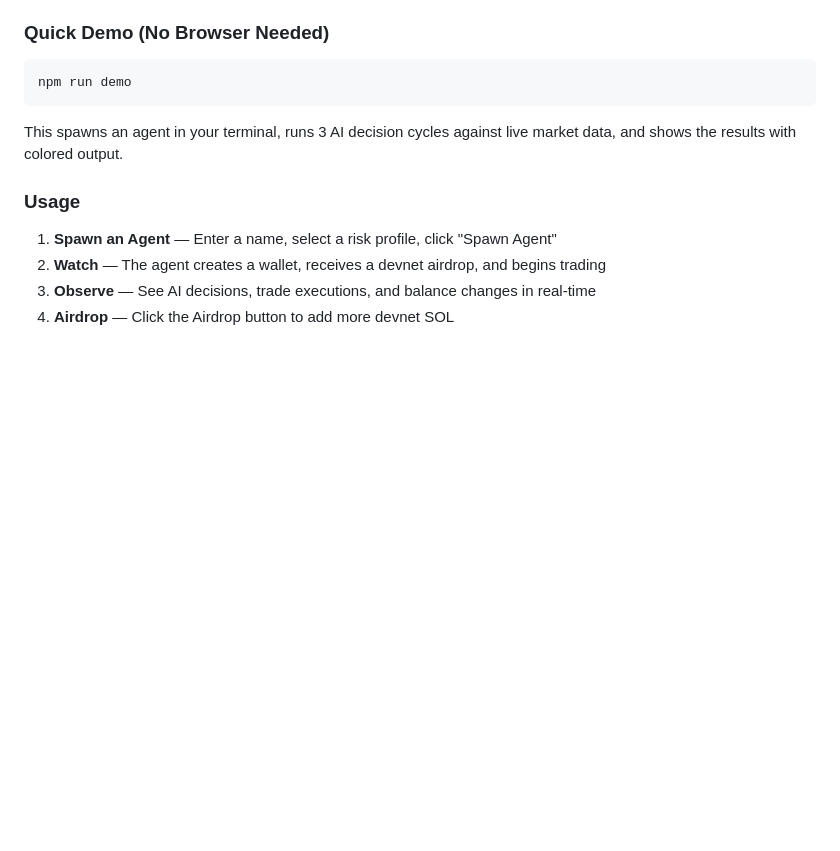
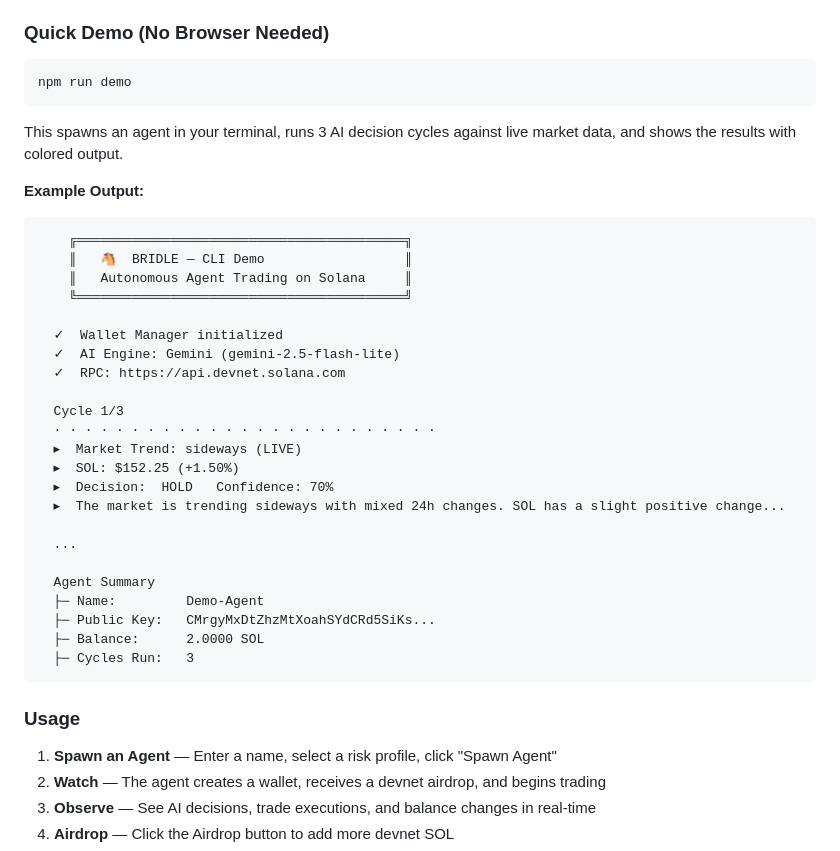
Before and after one commit to thetruesammyjay/bridle, a Markdown page: README.md, the part around the change. Drawn GitHub-style; blank space fills up the shorter version.

Commit message:
docs: add CLI demo example to README

````diff
--- a/README.md
+++ b/README.md
@@ -107,6 +107,33 @@ npm run demo
 
 This spawns an agent in your terminal, runs 3 AI decision cycles against live market data, and shows the results with colored output.
 
+**Example Output:**
+```text
+    ╔══════════════════════════════════════════╗
+    ║   🐴  BRIDLE — CLI Demo                  ║
+    ║   Autonomous Agent Trading on Solana     ║
+    ╚══════════════════════════════════════════╝
+
+  ✓  Wallet Manager initialized
+  ✓  AI Engine: Gemini (gemini-2.5-flash-lite)
+  ✓  RPC: https://api.devnet.solana.com
+
+  Cycle 1/3
+  · · · · · · · · · · · · · · · · · · · · · · · · ·
+  ▸  Market Trend: sideways (LIVE)
+  ▸  SOL: $152.25 (+1.50%)
+  ▸  Decision:  HOLD   Confidence: 70%
+  ▸  The market is trending sideways with mixed 24h changes. SOL has a slight positive change...
+
+  ...
+
+  Agent Summary
+  ├─ Name:         Demo-Agent
+  ├─ Public Key:   CMrgyMxDtZhzMtXoahSYdCRd5SiKs...
+  ├─ Balance:      2.0000 SOL
+  ├─ Cycles Run:   3
+```
+
 ### Usage
 
 1. **Spawn an Agent** — Enter a name, select a risk profile, click "Spawn Agent"
````
